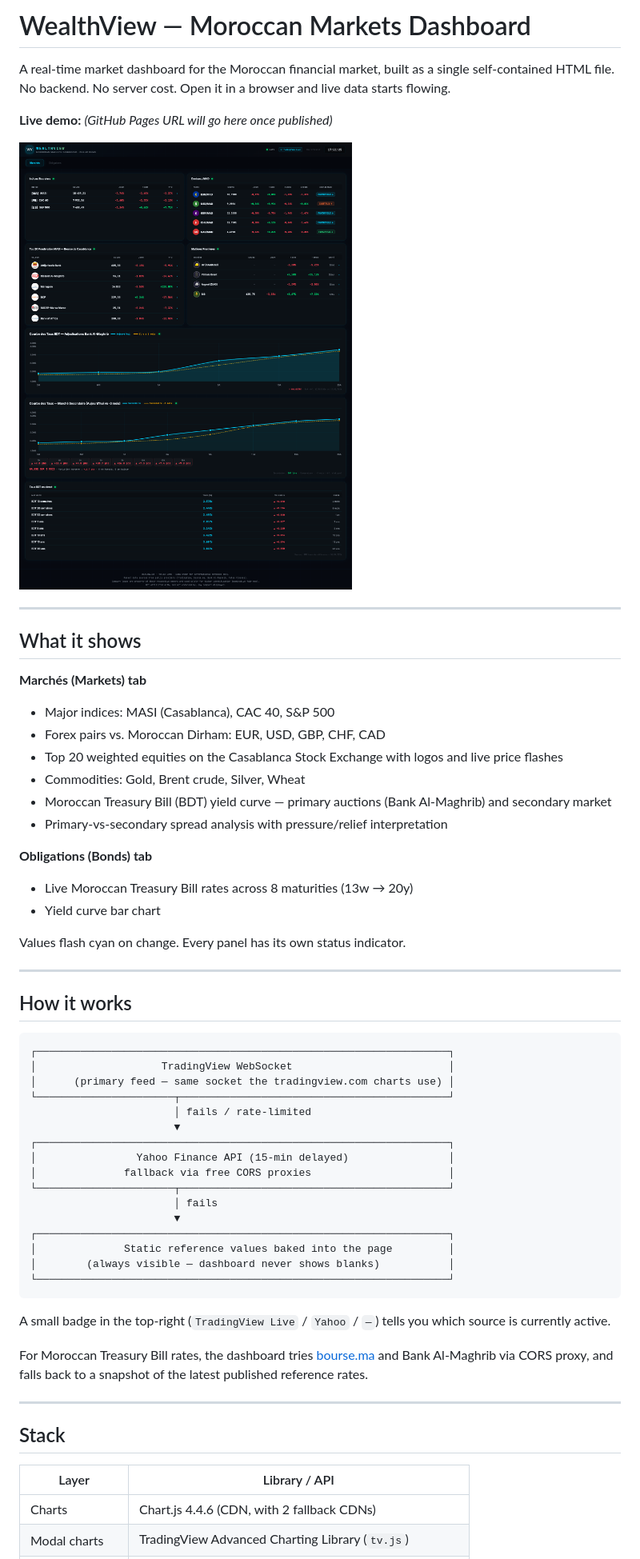
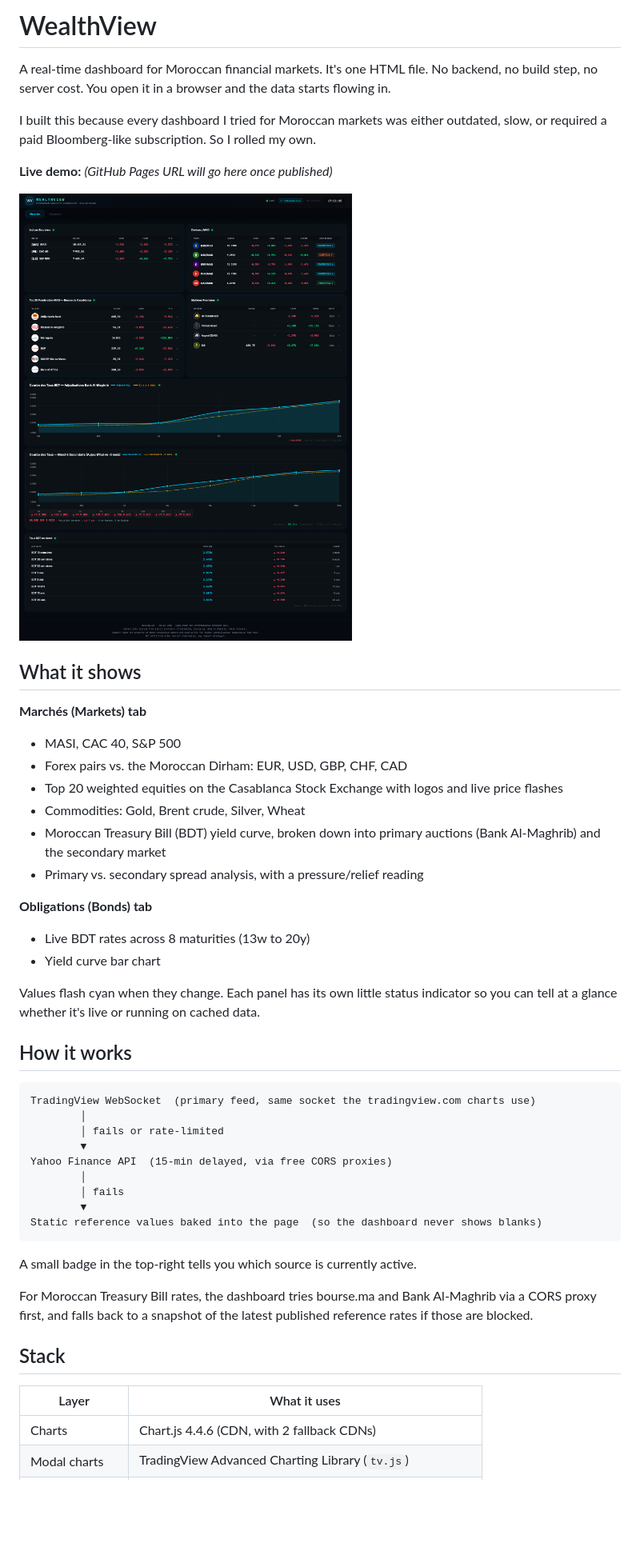
Before and after one commit to ak-ships/wealthview-demo, a Markdown page: README.md, the part around one of its changes. Shown at 80% size. GitHub-like rendering; blank space fills up the shorter version.

Commit message:
Update README and PUBLIC-VS-PRIVATE
Drop em dashes and reword a few sections.

````diff
--- a/README.md
+++ b/README.md
@@ -1,61 +1,50 @@
-# WealthView — Moroccan Markets Dashboard
+# WealthView
 
-A real-time market dashboard for the Moroccan financial market, built as a single self-contained HTML file. No backend. No server cost. Open it in a browser and live data starts flowing.
+A real-time dashboard for Moroccan financial markets. It's one HTML file. No backend, no build step, no server cost. You open it in a browser and the data starts flowing in.
+
+I built this because every dashboard I tried for Moroccan markets was either outdated, slow, or required a paid Bloomberg-like subscription. So I rolled my own.
 
 **Live demo:** _(GitHub Pages URL will go here once published)_
 
-![WealthView screenshot — Marchés tab](docs/screenshot-markets.png)
-
----
+![WealthView screenshot, Marchés tab](docs/screenshot-markets.png)
 
 ## What it shows
 
 **Marchés (Markets) tab**
-- Major indices: MASI (Casablanca), CAC 40, S&P 500
-- Forex pairs vs. Moroccan Dirham: EUR, USD, GBP, CHF, CAD
-- Top 20 weighted equities on the Casablanca Stock Exchange with logos and live price flashes
-- Commodities: Gold, Brent crude, Silver, Wheat
-- Moroccan Treasury Bill (BDT) yield curve — primary auctions (Bank Al-Maghrib) and secondary market
-- Primary-vs-secondary spread analysis with pressure/relief interpretation
+* MASI, CAC 40, S&P 500
+* Forex pairs vs. the Moroccan Dirham: EUR, USD, GBP, CHF, CAD
+* Top 20 weighted equities on the Casablanca Stock Exchange with logos and live price flashes
+* Commodities: Gold, Brent crude, Silver, Wheat
+* Moroccan Treasury Bill (BDT) yield curve, broken down into primary auctions (Bank Al-Maghrib) and the secondary market
+* Primary vs. secondary spread analysis, with a pressure/relief reading
 
 **Obligations (Bonds) tab**
-- Live Moroccan Treasury Bill rates across 8 maturities (13w → 20y)
-- Yield curve bar chart
+* Live BDT rates across 8 maturities (13w to 20y)
+* Yield curve bar chart
 
-Values flash cyan on change. Every panel has its own status indicator.
-
----
+Values flash cyan when they change. Each panel has its own little status indicator so you can tell at a glance whether it's live or running on cached data.
 
 ## How it works
 
 ```
-┌──────────────────────────────────────────────────────────────────┐
-│                    TradingView WebSocket                         │
-│      (primary feed — same socket the tradingview.com charts use) │
-└──────────────────────┬───────────────────────────────────────────┘
-                       │ fails / rate-limited
-                       ▼
-┌──────────────────────────────────────────────────────────────────┐
-│                Yahoo Finance API (15-min delayed)                │
-│              fallback via free CORS proxies                      │
-└──────────────────────┬───────────────────────────────────────────┘
-                       │ fails
-                       ▼
-┌──────────────────────────────────────────────────────────────────┐
-│              Static reference values baked into the page         │
-│        (always visible — dashboard never shows blanks)           │
-└──────────────────────────────────────────────────────────────────┘
+TradingView WebSocket  (primary feed, same socket the tradingview.com charts use)
+        │
+        │ fails or rate-limited
+        ▼
+Yahoo Finance API  (15-min delayed, via free CORS proxies)
+        │
+        │ fails
+        ▼
+Static reference values baked into the page  (so the dashboard never shows blanks)
 ```
 
-A small badge in the top-right (`TradingView Live` / `Yahoo` / `—`) tells you which source is currently active.
+A small badge in the top-right tells you which source is currently active.
 
-For Moroccan Treasury Bill rates, the dashboard tries [bourse.ma](https://www.bourse.ma) and Bank Al-Maghrib via CORS proxy, and falls back to a snapshot of the latest published reference rates.
-
----
+For Moroccan Treasury Bill rates, the dashboard tries bourse.ma and Bank Al-Maghrib via a CORS proxy first, and falls back to a snapshot of the latest published reference rates if those are blocked.
 
 ## Stack
 
-| Layer | Library / API |
+| Layer | What it uses |
 |---|---|
 | Charts | Chart.js 4.4.6 (CDN, with 2 fallback CDNs) |
 | Modal charts | TradingView Advanced Charting Library (`tv.js`) |
````
Also changed, not shown: other parts of README.md (+17 -27 lines), PUBLIC-VS-PRIVATE.md (+37 -45 lines).
